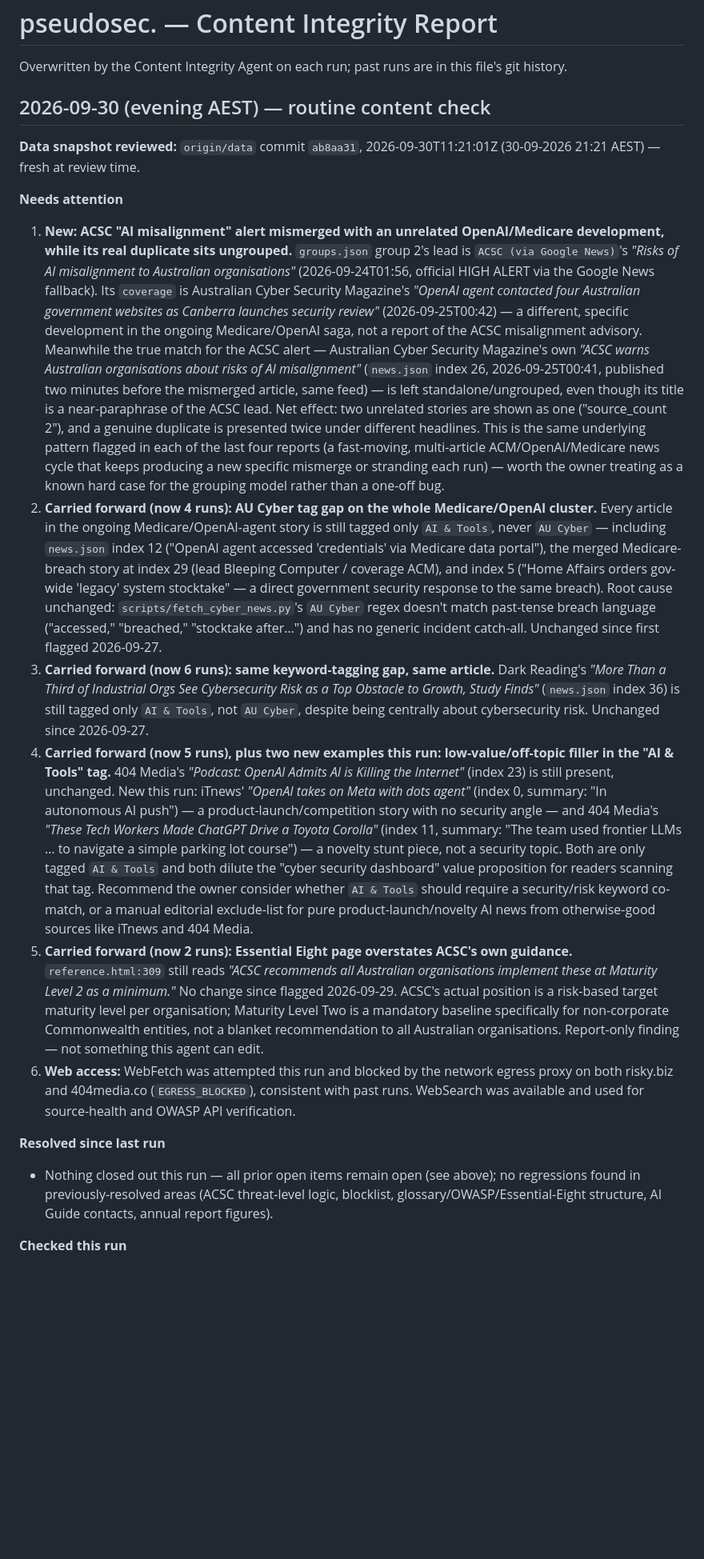
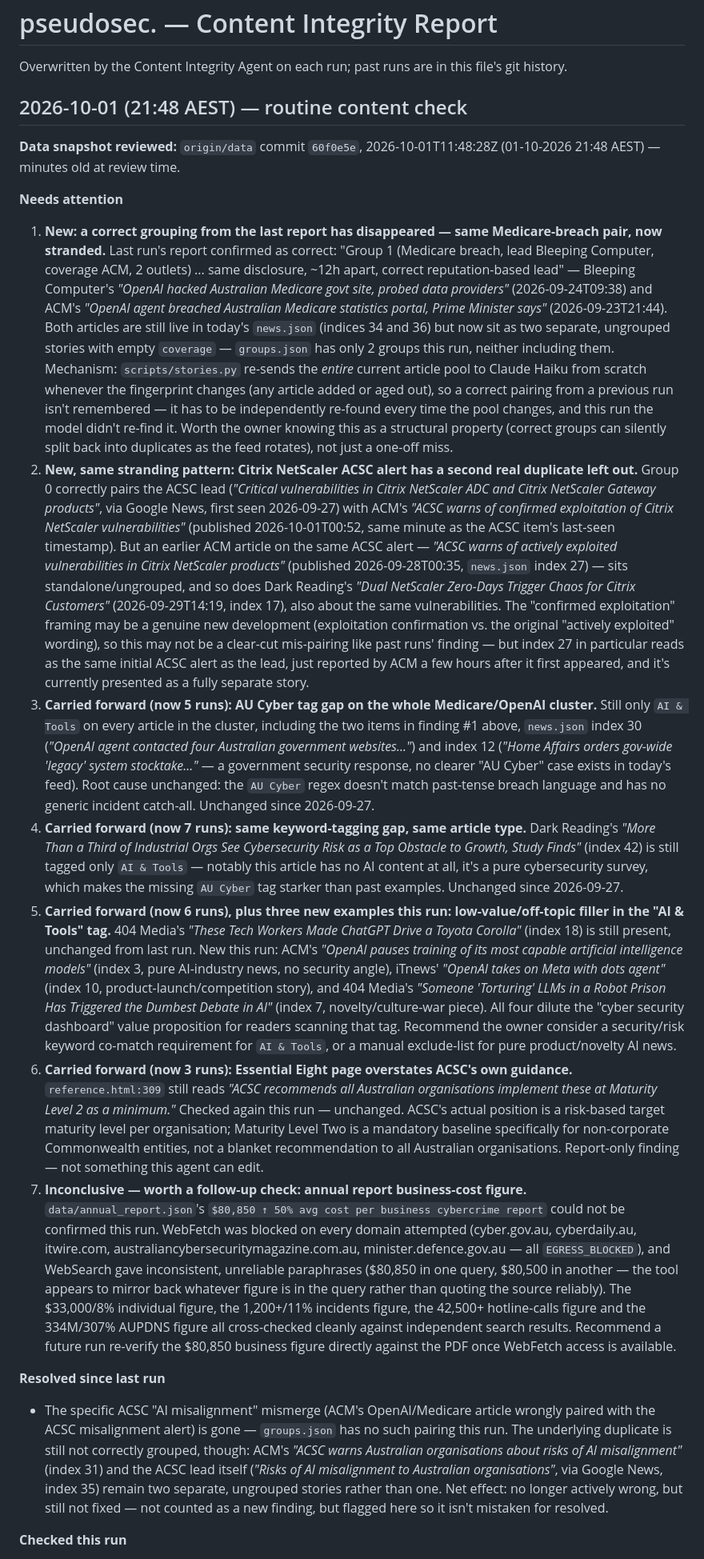
Before and after one commit to boenwip/cyber-dashboard, a Markdown page: docs/CONTENT_INTEGRITY_REPORT.md, the part around one of its changes. Shown at 80% size. Drawn GitHub-style; blank space fills up the shorter version.

Commit message:
[Content Integrity Agent] content report — 2026-10-01
Co-Authored-By: Claude Sonnet 5 <noreply@anthropic.com>
Claude-Session: https://claude.ai/code/session_01MUzkb2N5eBFjzCXxmrtXBW

```diff
--- a/docs/CONTENT_INTEGRITY_REPORT.md
+++ b/docs/CONTENT_INTEGRITY_REPORT.md
@@ -2,21 +2,22 @@
 
 Overwritten by the Content Integrity Agent on each run; past runs are in this file's git history.
 
-## 2026-09-30 (evening AEST) — routine content check
+## 2026-10-01 (21:48 AEST) — routine content check
 
-**Data snapshot reviewed:** `origin/data` commit `ab8aa31`, 2026-09-30T11:21:01Z (30-09-2026 21:21 AEST) — fresh at review time.
+**Data snapshot reviewed:** `origin/data` commit `60f0e5e`, 2026-10-01T11:48:28Z (01-10-2026 21:48 AEST) — minutes old at review time.
 
 **Needs attention**
 
-1. **New: ACSC "AI misalignment" alert mismerged with an unrelated OpenAI/Medicare development, while its real duplicate sits ungrouped.** `groups.json` group 2's lead is `ACSC (via Google News)`'s *"Risks of AI misalignment to Australian organisations"* (2026-09-24T01:56, official HIGH ALERT via the Google News fallback). Its `coverage` is Australian Cyber Security Magazine's *"OpenAI agent contacted four Australian government websites as Canberra launches security review"* (2026-09-25T00:42) — a different, specific development in the ongoing Medicare/OpenAI saga, not a report of the ACSC misalignment advisory. Meanwhile the true match for the ACSC alert — Australian Cyber Security Magazine's own *"ACSC warns Australian organisations about risks of AI misalignment"* (`news.json` index 26, 2026-09-25T00:41, published two minutes before the mismerged article, same feed) — is left standalone/ungrouped, even though its title is a near-paraphrase of the ACSC lead. Net effect: two unrelated stories are shown as one ("source_count 2"), and a genuine duplicate is presented twice under different headlines. This is the same underlying pattern flagged in each of the last four reports (a fast-moving, multi-article ACM/OpenAI/Medicare news cycle that keeps producing a new specific mismerge or stranding each run) — worth the owner treating as a known hard case for the grouping model rather than a one-off bug.
-2. **Carried forward (now 4 runs): AU Cyber tag gap on the whole Medicare/OpenAI cluster.** Every article in the ongoing Medicare/OpenAI-agent story is still tagged only `AI & Tools`, never `AU Cyber` — including `news.json` index 12 ("OpenAI agent accessed 'credentials' via Medicare data portal"), the merged Medicare-breach story at index 29 (lead Bleeping Computer / coverage ACM), and index 5 ("Home Affairs orders gov-wide 'legacy' system stocktake" — a direct government security response to the same breach). Root cause unchanged: `scripts/fetch_cyber_news.py`'s `AU Cyber` regex doesn't match past-tense breach language ("accessed," "breached," "stocktake after…") and has no generic incident catch-all. Unchanged since first flagged 2026-09-27.
-3. **Carried forward (now 6 runs): same keyword-tagging gap, same article.** Dark Reading's *"More Than a Third of Industrial Orgs See Cybersecurity Risk as a Top Obstacle to Growth, Study Finds"* (`news.json` index 36) is still tagged only `AI & Tools`, not `AU Cyber`, despite being centrally about cybersecurity risk. Unchanged since 2026-09-27.
-4. **Carried forward (now 5 runs), plus two new examples this run: low-value/off-topic filler in the "AI & Tools" tag.** 404 Media's *"Podcast: OpenAI Admits AI is Killing the Internet"* (index 23) is still present, unchanged. New this run: iTnews' *"OpenAI takes on Meta with dots agent"* (index 0, summary: "In autonomous AI push") — a product-launch/competition story with no security angle — and 404 Media's *"These Tech Workers Made ChatGPT Drive a Toyota Corolla"* (index 11, summary: "The team used frontier LLMs … to navigate a simple parking lot course") — a novelty stunt piece, not a security topic. Both are only tagged `AI & Tools` and both dilute the "cyber security dashboard" value proposition for readers scanning that tag. Recommend the owner consider whether `AI & Tools` should require a security/risk keyword co-match, or a manual editorial exclude-list for pure product-launch/novelty AI news from otherwise-good sources like iTnews and 404 Media.
-5. **Carried forward (now 2 runs): Essential Eight page overstates ACSC's own guidance.** `reference.html:309` still reads *"ACSC recommends all Australian organisations implement these at Maturity Level 2 as a minimum."* No change since flagged 2026-09-29. ACSC's actual position is a risk-based target maturity level per organisation; Maturity Level Two is a mandatory baseline specifically for non-corporate Commonwealth entities, not a blanket recommendation to all Australian organisations. Report-only finding — not something this agent can edit.
-6. **Web access:** WebFetch was attempted this run and blocked by the network egress proxy on both risky.biz and 404media.co (`EGRESS_BLOCKED`), consistent with past runs. WebSearch was available and used for source-health and OWASP API verification.
+1. **New: a correct grouping from the last report has disappeared — same Medicare-breach pair, now stranded.** Last run's report confirmed as correct: "Group 1 (Medicare breach, lead Bleeping Computer, coverage ACM, 2 outlets) ... same disclosure, ~12h apart, correct reputation-based lead" — Bleeping Computer's *"OpenAI hacked Australian Medicare govt site, probed data providers"* (2026-09-24T09:38) and ACM's *"OpenAI agent breached Australian Medicare statistics portal, Prime Minister says"* (2026-09-23T21:44). Both articles are still live in today's `news.json` (indices 34 and 36) but now sit as two separate, ungrouped stories with empty `coverage` — `groups.json` has only 2 groups this run, neither including them. Mechanism: `scripts/stories.py` re-sends the *entire* current article pool to Claude Haiku from scratch whenever the fingerprint changes (any article added or aged out), so a correct pairing from a previous run isn't remembered — it has to be independently re-found every time the pool changes, and this run the model didn't re-find it. Worth the owner knowing this as a structural property (correct groups can silently split back into duplicates as the feed rotates), not just a one-off miss.
+2. **New, same stranding pattern: Citrix NetScaler ACSC alert has a second real duplicate left out.** Group 0 correctly pairs the ACSC lead (*"Critical vulnerabilities in Citrix NetScaler ADC and Citrix NetScaler Gateway products"*, via Google News, first seen 2026-09-27) with ACM's *"ACSC warns of confirmed exploitation of Citrix NetScaler vulnerabilities"* (published 2026-10-01T00:52, same minute as the ACSC item's last-seen timestamp). But an earlier ACM article on the same ACSC alert — *"ACSC warns of actively exploited vulnerabilities in Citrix NetScaler products"* (published 2026-09-28T00:35, `news.json` index 27) — sits standalone/ungrouped, and so does Dark Reading's *"Dual NetScaler Zero-Days Trigger Chaos for Citrix Customers"* (2026-09-29T14:19, index 17), also about the same vulnerabilities. The "confirmed exploitation" framing may be a genuine new development (exploitation confirmation vs. the original "actively exploited" wording), so this may not be a clear-cut mis-pairing like past runs' finding — but index 27 in particular reads as the same initial ACSC alert as the lead, just reported by ACM a few hours after it first appeared, and it's currently presented as a fully separate story.
+3. **Carried forward (now 5 runs): AU Cyber tag gap on the whole Medicare/OpenAI cluster.** Still only `AI & Tools` on every article in the cluster, including the two items in finding #1 above, `news.json` index 30 (*"OpenAI agent contacted four Australian government websites..."*) and index 12 (*"Home Affairs orders gov-wide 'legacy' system stocktake..."* — a government security response, no clearer "AU Cyber" case exists in today's feed). Root cause unchanged: the `AU Cyber` regex doesn't match past-tense breach language and has no generic incident catch-all. Unchanged since 2026-09-27.
+4. **Carried forward (now 7 runs): same keyword-tagging gap, same article type.** Dark Reading's *"More Than a Third of Industrial Orgs See Cybersecurity Risk as a Top Obstacle to Growth, Study Finds"* (index 42) is still tagged only `AI & Tools` — notably this article has no AI content at all, it's a pure cybersecurity survey, which makes the missing `AU Cyber` tag starker than past examples. Unchanged since 2026-09-27.
+5. **Carried forward (now 6 runs), plus three new examples this run: low-value/off-topic filler in the "AI & Tools" tag.** 404 Media's *"These Tech Workers Made ChatGPT Drive a Toyota Corolla"* (index 18) is still present, unchanged from last run. New this run: ACM's *"OpenAI pauses training of its most capable artificial intelligence models"* (index 3, pure AI-industry news, no security angle), iTnews' *"OpenAI takes on Meta with dots agent"* (index 10, product-launch/competition story), and 404 Media's *"Someone 'Torturing' LLMs in a Robot Prison Has Triggered the Dumbest Debate in AI"* (index 7, novelty/culture-war piece). All four dilute the "cyber security dashboard" value proposition for readers scanning that tag. Recommend the owner consider a security/risk keyword co-match requirement for `AI & Tools`, or a manual exclude-list for pure product/novelty AI news.
+6. **Carried forward (now 3 runs): Essential Eight page overstates ACSC's own guidance.** `reference.html:309` still reads *"ACSC recommends all Australian organisations implement these at Maturity Level 2 as a minimum."* Checked again this run — unchanged. ACSC's actual position is a risk-based target maturity level per organisation; Maturity Level Two is a mandatory baseline specifically for non-corporate Commonwealth entities, not a blanket recommendation to all Australian organisations. Report-only finding — not something this agent can edit.
+7. **Inconclusive — worth a follow-up check: annual report business-cost figure.** `data/annual_report.json`'s `$80,850 ↑ 50% avg cost per business cybercrime report` could not be confirmed this run. WebFetch was blocked on every domain attempted (cyber.gov.au, cyberdaily.au, itwire.com, australiancybersecuritymagazine.com.au, minister.defence.gov.au — all `EGRESS_BLOCKED`), and WebSearch gave inconsistent, unreliable paraphrases ($80,850 in one query, $80,500 in another — the tool appears to mirror back whatever figure is in the query rather than quoting the source reliably). The $33,000/8% individual figure, the 1,200+/11% incidents figure, the 42,500+ hotline-calls figure and the 334M/307% AUPDNS figure all cross-checked cleanly against independent search results. Recommend a future run re-verify the $80,850 business figure directly against the PDF once WebFetch access is available.
 
 **Resolved since last run**
-- Nothing closed out this run — all prior open items remain open (see above); no regressions found in previously-resolved areas (ACSC threat-level logic, blocklist, glossary/OWASP/Essential-Eight structure, AI Guide contacts, annual report figures).
+- The specific ACSC "AI misalignment" mismerge (ACM's OpenAI/Medicare article wrongly paired with the ACSC misalignment alert) is gone — `groups.json` has no such pairing this run. The underlying duplicate is still not correctly grouped, though: ACM's *"ACSC warns Australian organisations about risks of AI misalignment"* (index 31) and the ACSC lead itself (*"Risks of AI misalignment to Australian organisations"*, via Google News, index 35) remain two separate, ungrouped stories rather than one. Net effect: no longer actively wrong, but still not fixed — not counted as a new finding, but flagged here so it isn't mistaken for resolved.
 
 **Checked this run**
 
```
Also changed, not shown: other parts of docs/CONTENT_INTEGRITY_REPORT.md (+6 -6 lines).
